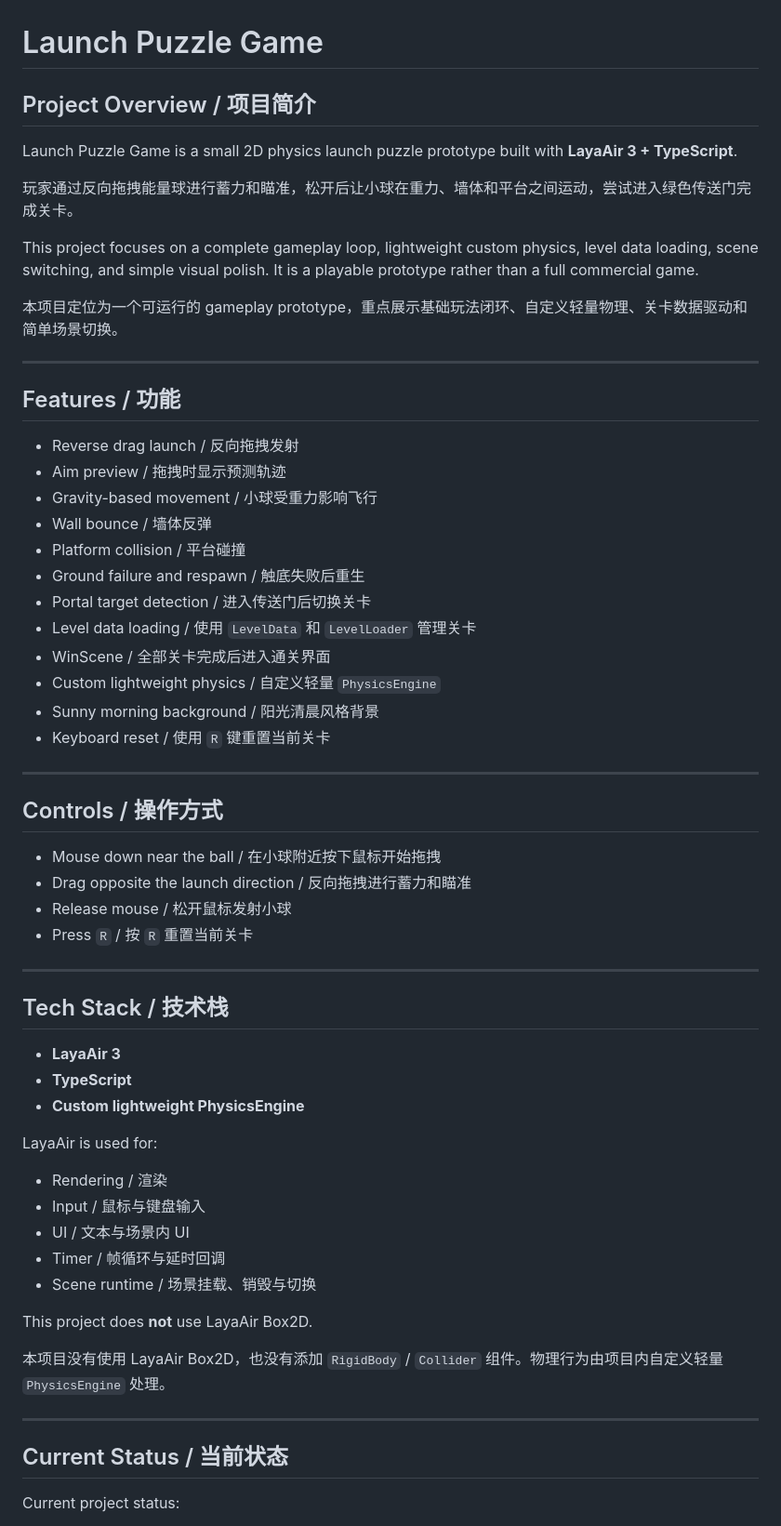
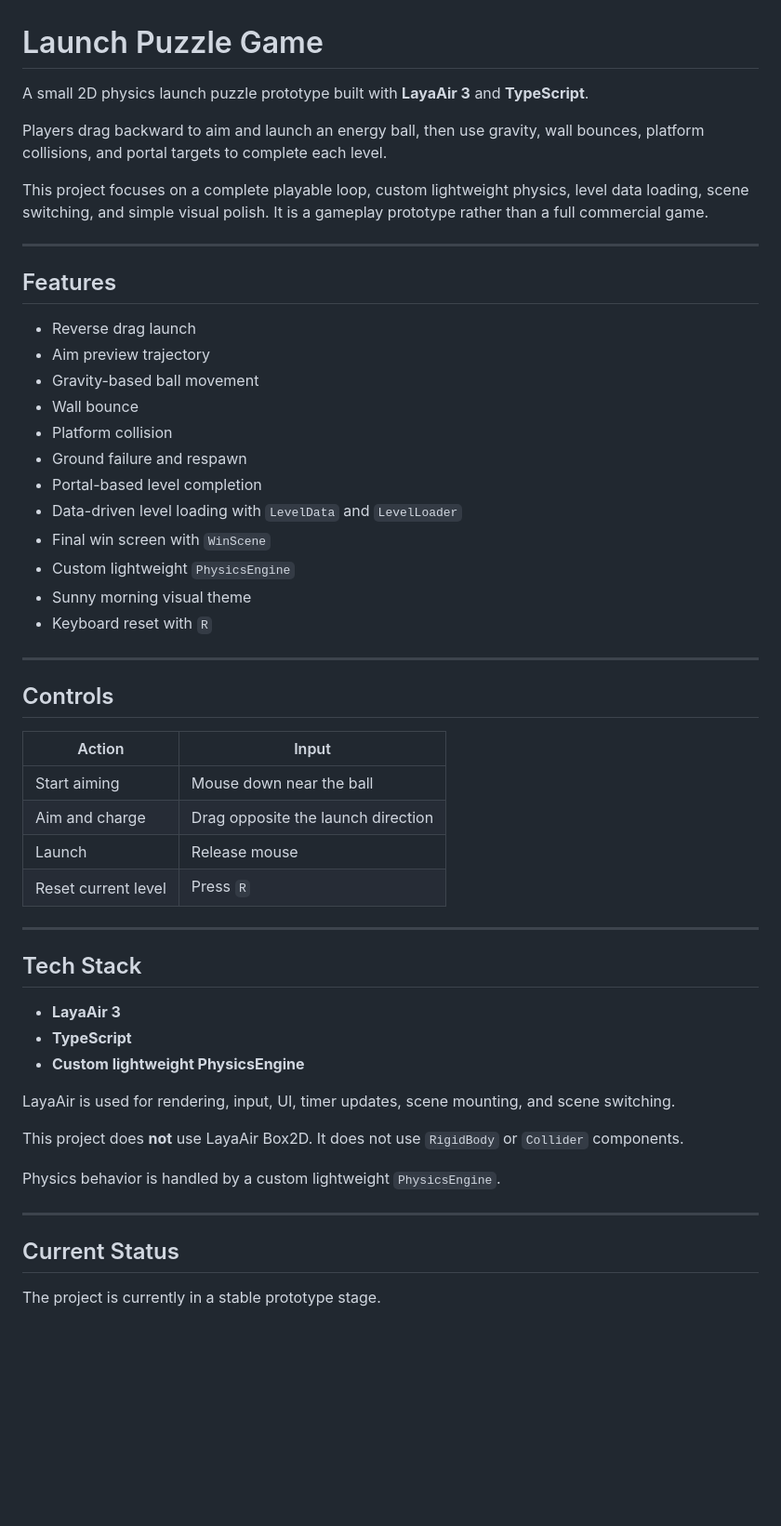
Before and after one commit to YangYjie134/LaunchPuzzleGame, a Markdown page: README.md, the part around one of its changes. Shown at 93% size. Drawn GitHub-style; blank space fills up the shorter version.

Commit message:
docs: polish English README

```diff
--- a/README.md
+++ b/README.md
@@ -1,64 +1,57 @@
 # Launch Puzzle Game
 
-## Project Overview / 项目简介
+A small 2D physics launch puzzle prototype built with **LayaAir 3** and **TypeScript**.
 
-Launch Puzzle Game is a small 2D physics launch puzzle prototype built with **LayaAir 3 + TypeScript**.
+Players drag backward to aim and launch an energy ball, then use gravity, wall bounces, platform collisions, and portal targets to complete each level.
 
-玩家通过反向拖拽能量球进行蓄力和瞄准，松开后让小球在重力、墙体和平台之间运动，尝试进入绿色传送门完成关卡。
-
-This project focuses on a complete gameplay loop, lightweight custom physics, level data loading, scene switching, and simple visual polish. It is a playable prototype rather than a full commercial game.
-
-本项目定位为一个可运行的 gameplay prototype，重点展示基础玩法闭环、自定义轻量物理、关卡数据驱动和简单场景切换。
+This project focuses on a complete playable loop, custom lightweight physics, level data loading, scene switching, and simple visual polish. It is a gameplay prototype rather than a full commercial game.
 
 ---
 
-## Features / 功能
+## Features
 
-- Reverse drag launch / 反向拖拽发射
-- Aim preview / 拖拽时显示预测轨迹
-- Gravity-based movement / 小球受重力影响飞行
-- Wall bounce / 墙体反弹
-- Platform collision / 平台碰撞
-- Ground failure and respawn / 触底失败后重生
-- Portal target detection / 进入传送门后切换关卡
-- Level data loading / 使用 `LevelData` 和 `LevelLoader` 管理关卡
-- WinScene / 全部关卡完成后进入通关界面
-- Custom lightweight physics / 自定义轻量 `PhysicsEngine`
-- Sunny morning background / 阳光清晨风格背景
-- Keyboard reset / 使用 `R` 键重置当前关卡
+- Reverse drag launch
+- Aim preview trajectory
+- Gravity-based ball movement
+- Wall bounce
+- Platform collision
+- Ground failure and respawn
+- Portal-based level completion
+- Data-driven level loading with `LevelData` and `LevelLoader`
+- Final win screen with `WinScene`
+- Custom lightweight `PhysicsEngine`
+- Sunny morning visual theme
+- Keyboard reset with `R`
 
 ---
 
-## Controls / 操作方式
+## Controls
 
-- Mouse down near the ball / 在小球附近按下鼠标开始拖拽
-- Drag opposite the launch direction / 反向拖拽进行蓄力和瞄准
-- Release mouse / 松开鼠标发射小球
-- Press `R` / 按 `R` 重置当前关卡
+| Action | Input |
+|---|---|
+| Start aiming | Mouse down near the ball |
+| Aim and charge | Drag opposite the launch direction |
+| Launch | Release mouse |
+| Reset current level | Press `R` |
 
 ---
 
-## Tech Stack / 技术栈
+## Tech Stack
 
 - **LayaAir 3**
 - **TypeScript**
 - **Custom lightweight PhysicsEngine**
 
-LayaAir is used for:
-
-- Rendering / 渲染
-- Input / 鼠标与键盘输入
-- UI / 文本与场景内 UI
-- Timer / 帧循环与延时回调
-- Scene runtime / 场景挂载、销毁与切换
+LayaAir is used for rendering, input, UI, timer updates, scene mounting, and scene switching.
 
 This project does **not** use LayaAir Box2D.
+It does not use `RigidBody` or `Collider` components.
 
-本项目没有使用 LayaAir Box2D，也没有添加 `RigidBody` / `Collider` 组件。物理行为由项目内自定义轻量 `PhysicsEngine` 处理。
+Physics behavior is handled by a custom lightweight `PhysicsEngine`.
 
 ---
 
-## Current Status / 当前状态
+## Current Status
 
-Current project status:
+The project is currently in a stable prototype stage.
 
```
Also changed, not shown: other parts of README.md (+30 -25 lines).
